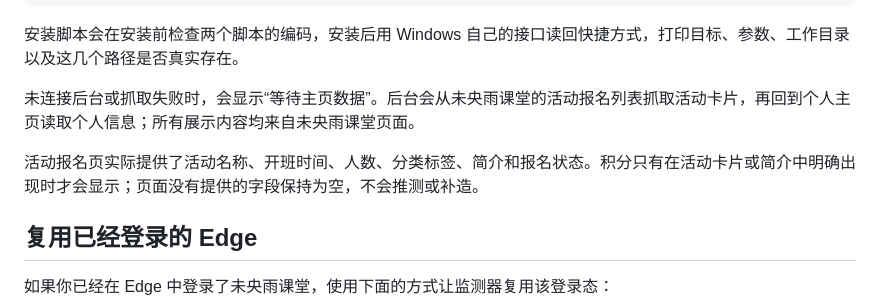
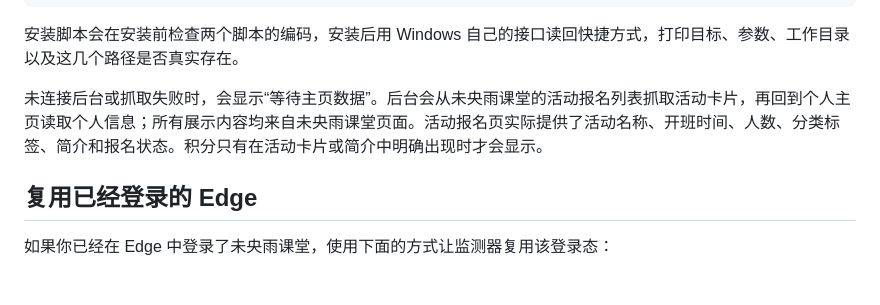
Before and after one commit to Polucky717/weiyang-monitor, a Markdown page: README.md, the part around the change. Drawn GitHub-style; blank space fills up the shorter version.

```diff
--- a/README.md
+++ b/README.md
@@ -78,9 +78,7 @@ node tools\install-autostart.js --check
 安装脚本会在安装前检查两个脚本的编码，安装后用 Windows 自己的接口读回快捷方式，打印目标、参数、工作目录以及这几个路径是否真实存在。
 
 
-未连接后台或抓取失败时，会显示“等待主页数据”。后台会从未央雨课堂的活动报名列表抓取活动卡片，再回到个人主页读取个人信息；所有展示内容均来自未央雨课堂页面。
-
-活动报名页实际提供了活动名称、开班时间、人数、分类标签、简介和报名状态。积分只有在活动卡片或简介中明确出现时才会显示；页面没有提供的字段保持为空，不会推测或补造。
+未连接后台或抓取失败时，会显示“等待主页数据”。后台会从未央雨课堂的活动报名列表抓取活动卡片，再回到个人主页读取个人信息；所有展示内容均来自未央雨课堂页面。活动报名页实际提供了活动名称、开班时间、人数、分类标签、简介和报名状态。积分只有在活动卡片或简介中明确出现时才会显示。
 
 
 ## 复用已经登录的 Edge
```
